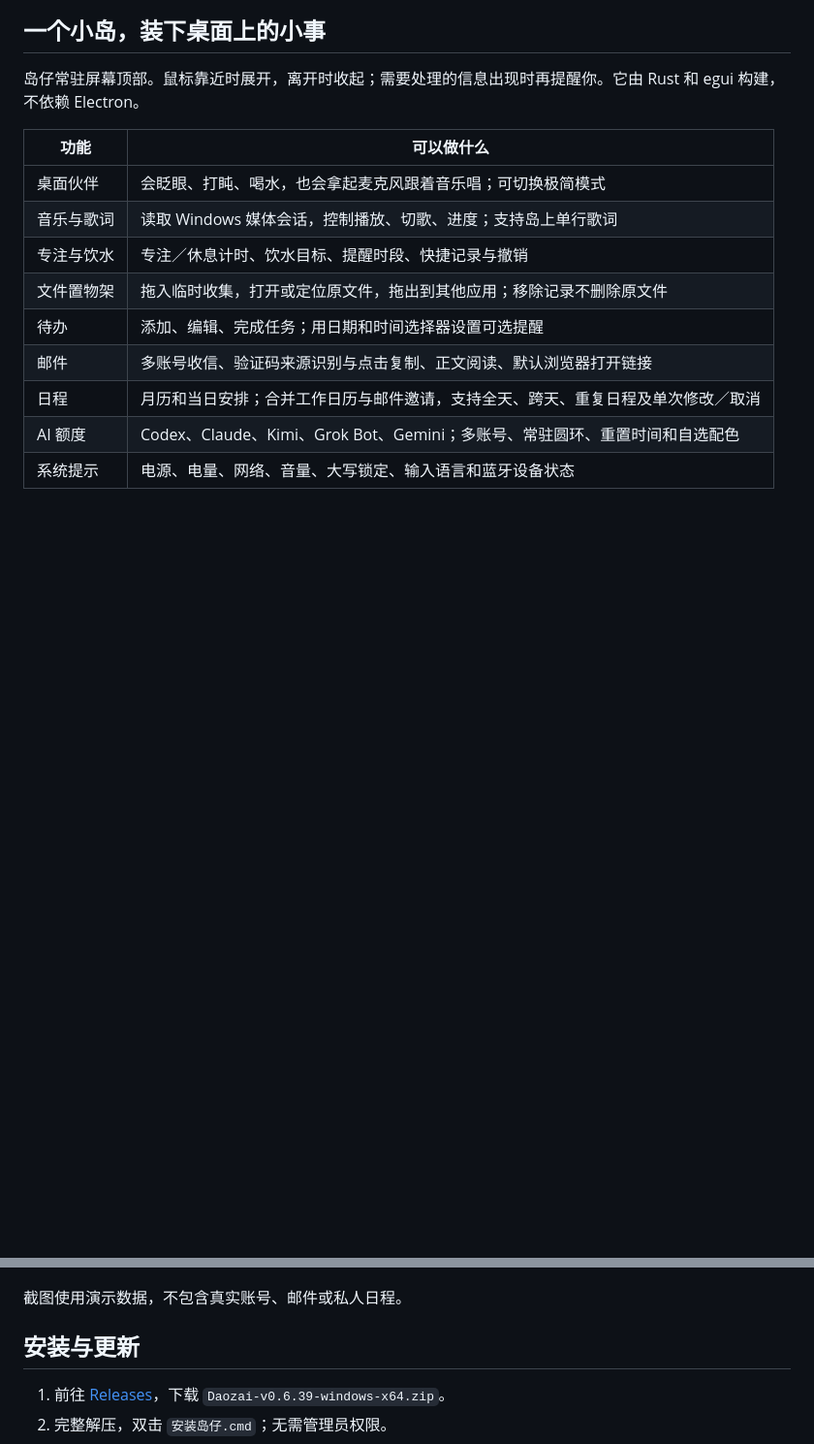
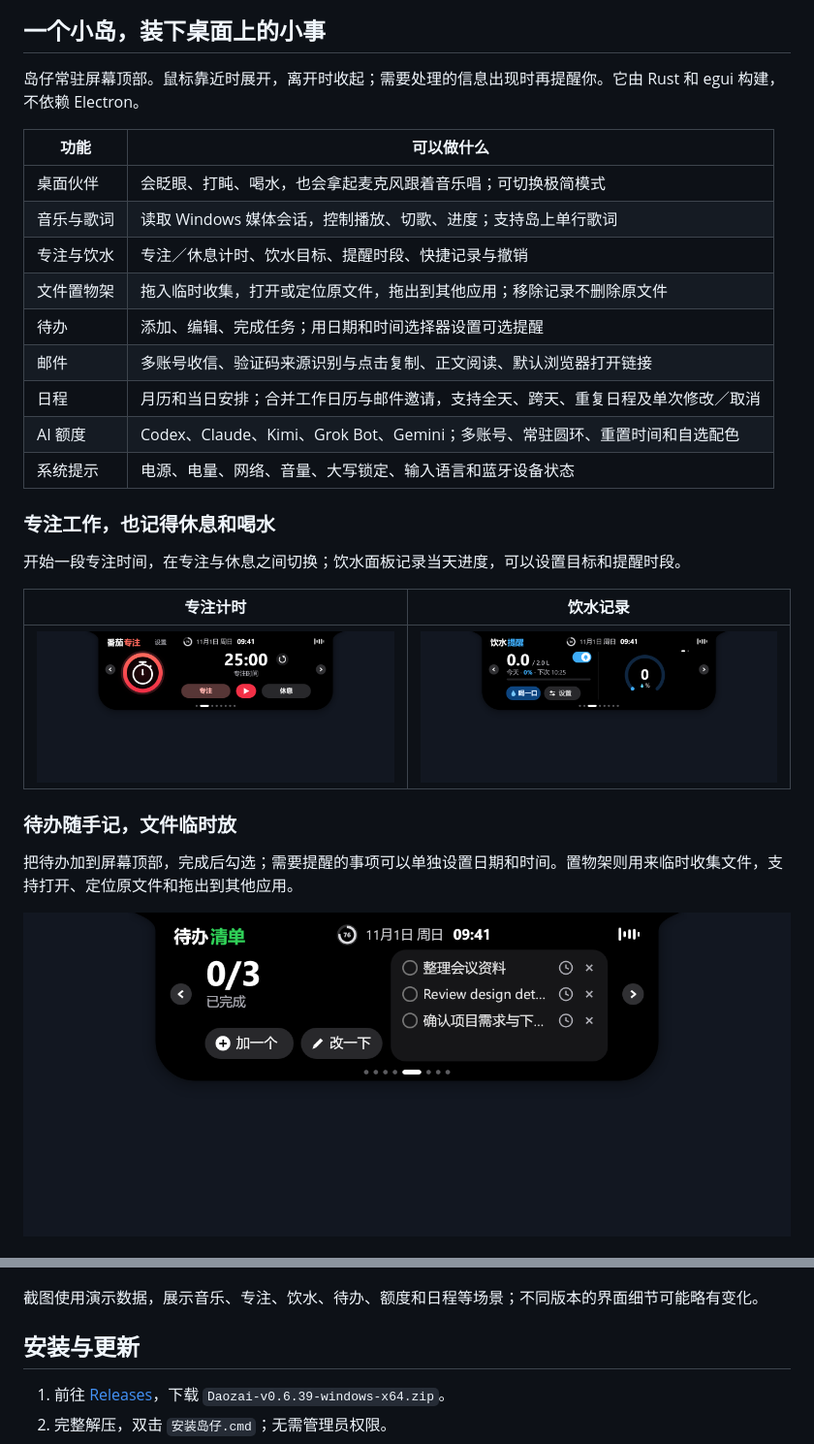
Before and after one commit to hkd-Duo/WinLittleIsland, a Markdown page: README.md, 2 parts joined by grey strips. Shown at 97% size. Drawn GitHub-style; pictures changed too: docs/images/focus.png (added), docs/images/todo.png (added), docs/images/water.png (added); blank space fills up the shorter version.

```diff
--- a/README.md
+++ b/README.md
@@ -34,3 +34,17 @@ Windows 桌面伙伴 · 音乐与歌词 · 邮件验证码 · 日程提醒 · AI
 | AI 额度 | Codex、Claude、Kimi、Grok Bot、Gemini；多账号、常驻圆环、重置时间和自选配色 |
 | 系统提示 | 电源、电量、网络、音量、大写锁定、输入语言和蓝牙设备状态 |
 
+### 专注工作，也记得休息和喝水
+
+开始一段专注时间，在专注与休息之间切换；饮水面板记录当天进度，可以设置目标和提醒时段。
+
+| 专注计时 | 饮水记录 |
+| --- | --- |
+| ![专注与休息计时](docs/images/focus.png) | ![饮水目标与快捷记录](docs/images/water.png) |
+
+### 待办随手记，文件临时放
+
+把待办加到屏幕顶部，完成后勾选；需要提醒的事项可以单独设置日期和时间。置物架则用来临时收集文件，支持打开、定位原文件和拖出到其他应用。
+
+![待办清单与完成进度](docs/images/todo.png)
+
@@ -45,7 +69,7 @@ Windows 桌面伙伴 · 音乐与歌词 · 邮件验证码 · 日程提醒 · AI
 
 ![会议提醒](docs/images/reminder.png)
 
-截图使用演示数据，不包含真实账号、邮件或私人日程。
+截图使用演示数据，展示音乐、专注、饮水、待办、额度和日程等场景；不同版本的界面细节可能略有变化。
 
 ## 安装与更新
 
```
Also changed, not shown: other parts of README.md (+10 -0 lines), CHANGELOG.md (+1 -1 lines), docs/images/ai-quota.png (added), docs/images/compact.png (added).
